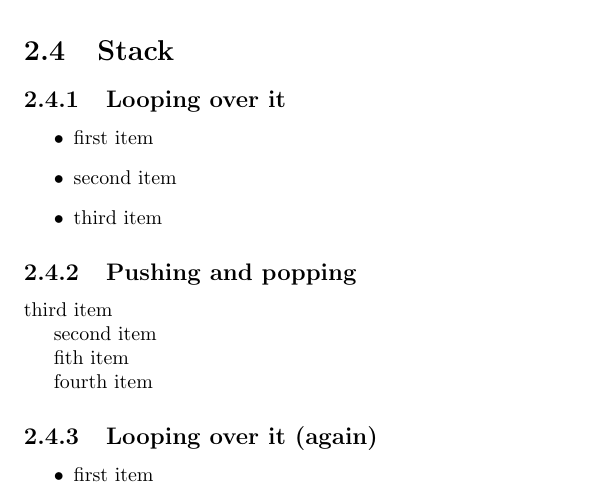
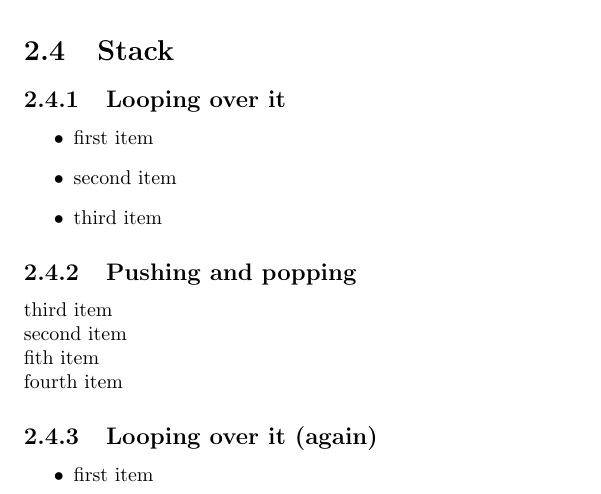
Before and after one commit to themmj/latex-demos, a LaTeX book (demos.tex, which reads lib/array.tex, lib/context.tex, lib/hashmap.tex): part of page 4 of 8, cut so that both start at the same text. Compiled offline with pdfLaTeX.

Commit message:
Avoid unnecessary whitespace

```diff
--- a/demos.tex
+++ b/demos.tex
@@ -2,6 +2,8 @@
 
 \usepackage[utf8]{inputenc}
 %\usepackage[showframe]{geometry}
+
+\setlength{\parindent}{0pt}
 
 \input{lib/context.tex}
 
--- a/lib/array.tex
+++ b/lib/array.tex
@@ -4,43 +4,43 @@
 \newcommand\arrCntVal[1]{\the\value{\arrCnt{#1}}}
 \newcommand\arrEnd[1]{end#1}
 \newcommand\arrEndVal[1]{\the\value{\arrEnd{#1}}}
-\newcommand\arrCreate[1]{
-    \newcounter{\arrEnd{#1}}
-    \newcounter{\arrCnt{#1}}
+\newcommand\arrCreate[1]{%
+    \newcounter{\arrEnd{#1}}%
+    \newcounter{\arrCnt{#1}}%
 }
-\newcommand\arrClear[1]{
-    \setcounter{\arrEnd{#1}}{0}
+\newcommand\arrClear[1]{%
+    \setcounter{\arrEnd{#1}}{0}%
 }
-\newcommand\arrPushVal[2]{
-    \arrSetVal{#1}{\arrEndVal{#1}}{#2}
-    \addtocounter{\arrEnd{#1}}{1}
+\newcommand\arrPushVal[2]{%
+    \arrSetVal{#1}{\arrEndVal{#1}}{#2}%
+    \addtocounter{\arrEnd{#1}}{1}%
 }
-\newcommand\arrPopVal[1]{
-    \addtocounter{\arrEnd{#1}}{-1}
-    \arrGetVal{#1}{\arrEndVal{#1}}
+\newcommand\arrPopVal[1]{%
+    \addtocounter{\arrEnd{#1}}{-1}%
+    \arrGetVal{#1}{\arrEndVal{#1}}%
 }
-\newcommand\arrSetVal[3]{
-    \expandafter\providecommand\csname #1#2 \endcsname{} % hot fix to avoid error on next line as the command may not have been defined yet
-    \expandafter\renewcommand\csname #1#2 \endcsname{#3}
+\newcommand\arrSetVal[3]{%
+    \expandafter\providecommand\csname #1#2 \endcsname{}% hot fix to avoid error on next line as the command may not have been defined yet
+    \expandafter\renewcommand\csname #1#2 \endcsname{#3}%
 }
 \newcommand\arrGetVal[2]{\csname #1#2 \endcsname}
-\newcommand\arrPrint[1]{
-    \setcounter{\arrCnt{#1}}{0}
-    \begin{itemize}
-    \loop
-    \ifnum \arrCntVal{#1}<\arrEndVal{stack}
-        \item \arrGetVal{#1}{\arrCntVal{#1}}
-        \stepcounter{\arrCnt{#1}}
-        \repeat
-    \end{itemize}
+\newcommand\arrPrint[1]{%
+    \setcounter{\arrCnt{#1}}{0}%
+    \begin{itemize}%
+    \loop%
+    \ifnum \arrCntVal{#1}<\arrEndVal{stack}%
+        \item \arrGetVal{#1}{\arrCntVal{#1}}%
+        \stepcounter{\arrCnt{#1}}%
+        \repeat%
+    \end{itemize}%
 }
 
-\newcommand\arrFill[3]{
-    \setcounter{\arrEnd{#1}}{#2}
-    \setcounter{\arrCnt{#1}}{0}
-    \loop
-    \ifnum \arrCntVal{#1}<\arrEndVal{#1}
-        \arrSetVal{#1}{\arrCntVal{#1}}{#3}
-        \stepcounter{\arrCnt{#1}}
-        \repeat
+\newcommand\arrFill[3]{%
+    \setcounter{\arrEnd{#1}}{#2}%
+    \setcounter{\arrCnt{#1}}{0}%
+    \loop%
+    \ifnum\arrCntVal{#1}<\arrEndVal{#1}%
+        \arrSetVal{#1}{\arrCntVal{#1}}{#3}%
+        \stepcounter{\arrCnt{#1}}%
+        \repeat%
 }
--- a/lib/context.tex
+++ b/lib/context.tex
@@ -2,32 +2,32 @@
 
 \hashMapCreate{contextcategories}
 
-\newcommand\contextCreate[1]{
-    \hashMapAdd{contextcategories}{#1}{#1}
-    \hashMapCreate{#1}
+\newcommand\contextCreate[1]{%
+    \hashMapAdd{contextcategories}{#1}{#1}%
+    \hashMapCreate{#1}%
 }
 
 \newcommand\contextAdd[2]{\hashMapAdd{#1}{#2}{#2}}
 \newcommand\contextRemove[2]{\hashMapRemove{#1}{#2}}
 \newcommand\contextClear[1]{\hashMapClear{#1}}
 \newcommand\contextPrint[1]{\hashMapPrint{#1}}
-\newcommand\contextRequire[2]{
-    \hashMapGet{#1}{#2}
-    \stringlength[q]{\hashMapValue}
-    \ifnum \theresult=0
-        \PackageError{Context}{Context entry "#2" in "#1" required but not found!}
-    \fi
+\newcommand\contextRequire[2]{%
+    \hashMapGet{#1}{#2}%
+    \stringlength[q]{\hashMapValue}%
+    \ifnum\theresult=0
+        \PackageError{Context}{Context entry "#2" in "#1" required but not found!}%
+    \fi%
 }
 
-\newcommand\contextPrintAll{
-    \setcounter{\arrCnt{contextcategorieskeys}}{0}
-    \loop
-    \ifnum \arrCntVal{contextcategorieskeys}<\hashMapSize
-        \edef\curcategory{\arrGetVal{contextcategorieskeys}{\arrCntVal{contextcategorieskeys}}}
-        \stringlength[q]{\curcategory}
-        \ifnum \theresult>0
-            \contextPrint{\curcategory}
-        \fi
-        \stepcounter{\arrCnt{contextcategorieskeys}}
-        \repeat
+\newcommand\contextPrintAll{%
+    \setcounter{\arrCnt{contextcategorieskeys}}{0}%
+    \loop%
+    \ifnum\arrCntVal{contextcategorieskeys}<\hashMapSize%
+        \edef\curcategory{\arrGetVal{contextcategorieskeys}{\arrCntVal{contextcategorieskeys}}}%
+        \stringlength[q]{\curcategory}%
+        \ifnum \theresult>0%
+            \contextPrint{\curcategory}%
+        \fi%
+        \stepcounter{\arrCnt{contextcategorieskeys}}%
+        \repeat%
 }
--- a/lib/hashmap.tex
+++ b/lib/hashmap.tex
@@ -6,96 +6,96 @@
 
 \input{lib/array.tex}
 
-\newcommand\modulo[2]{
-    \edef\moduloRes{\fpeval{#1 - (floor(#1 / #2) * #2)}}
+\newcommand\modulo[2]{%
+\edef\moduloRes{\fpeval{#1 - (floor(#1 / #2) * #2)}}%
 }
 
 \newcommand\hashMapSize{569}
 \newcommand\hashMapValue{}
-\newcommand\hashString[1]{
-    \stringlength[q]{#1keys}
-    \edef\strlen{\theresult}
-    \wordcount[q]{#1keys}
-    \edef\wordcnt{\theresult}
-    \edef\sum{\fpeval{\strlen * 67 + \wordcnt}}
-    \modulo{\sum}{\hashMapSize}
+\newcommand\hashString[1]{%
+    \stringlength[q]{#1keys}%
+    \edef\strlen{\theresult}%
+    \wordcount[q]{#1keys}%
+    \edef\wordcnt{\theresult}%
+    \edef\sum{\fpeval{\strlen * 67 + \wordcnt}}%
+    \modulo{\sum}{\hashMapSize}%
 }
-\newcommand\hashMapCreate[1]{
-    \arrCreate{#1keys}
-    \arrCreate{#1values}
-    \arrFill{#1keys}{\hashMapSize}{}
+\newcommand\hashMapCreate[1]{%
+    \arrCreate{#1keys}%
+    \arrCreate{#1values}%
+    \arrFill{#1keys}{\hashMapSize}{}%
 }
-\newcommand\hashMapClear[1]{
-    \arrFill{#1keys}{\hashMapSize}{}
+\newcommand\hashMapClear[1]{%
+    \arrFill{#1keys}{\hashMapSize}{}%
 }
-\newcommand\hashMapAdd[3]{
-    \hashString{#2}
-    \edef\hashValue{\moduloRes}
-    \setcounter{\arrCnt{#1keys}}{0}
-    \loop
-    \ifnum \arrCntVal{#1keys}<\hashMapSize
-        \edef\offsetHashValue{\fpeval{\hashValue + \arrCntVal{#1keys}}}
-        \modulo{\offsetHashValue}{\hashMapSize}
-        \edef\curitem{\arrGetVal{#1keys}{\moduloRes}}
-        \stringlength[q]{\curitem}
-        \ifnum \theresult>0
-            \stepcounter{\arrCnt{#1keys}}
-        \else
-            \arrSetVal{#1keys}{\moduloRes}{#2}
-            \arrSetVal{#1values}{\moduloRes}{#3}
-            \setcounter{\arrCnt{#1keys}}{\hashMapSize}
-        \fi
-        \repeat
+\newcommand\hashMapAdd[3]{%
+    \hashString{#2}%
+    \edef\hashValue{\moduloRes}%
+    \setcounter{\arrCnt{#1keys}}{0}%
+    \loop%
+    \ifnum\arrCntVal{#1keys}<\hashMapSize%
+        \edef\offsetHashValue{\fpeval{\hashValue + \arrCntVal{#1keys}}}%
+        \modulo{\offsetHashValue}{\hashMapSize}%
+        \edef\curitem{\arrGetVal{#1keys}{\moduloRes}}%
+        \stringlength[q]{\curitem}%
+        \ifnum\theresult>0%
+            \stepcounter{\arrCnt{#1keys}}%
+        \else%
+            \arrSetVal{#1keys}{\moduloRes}{#2}%
+            \arrSetVal{#1values}{\moduloRes}{#3}%
+            \setcounter{\arrCnt{#1keys}}{\hashMapSize}%
+        \fi%
+        \repeat%
 }
 \makeatletter
-\newcommand\hashMapRemove[2]{
-    \hashString{#2}
-    \edef\hashValue{\moduloRes}
-    \setcounter{\arrCnt{#1keys}}{0}
-    \loop
-    \ifnum \arrCntVal{#1keys}<\hashMapSize
-        \edef\offsetHashValue{\fpeval{\hashValue + \arrCntVal{#1keys}}}
-        \modulo{\offsetHashValue}{\hashMapSize}
-        \edef\curitem{\arrGetVal{#1keys}{\moduloRes}}
-        \ifnum\pdf@strcmp{\curitem}{#2}=0
-            \arrSetVal{#1keys}{\moduloRes}{}
-            \setcounter{\arrCnt{#1keys}}{\hashMapSize}
-        \else
-            \stepcounter{\arrCnt{#1keys}}
-        \fi
-        \repeat
+\newcommand\hashMapRemove[2]{%
+    \hashString{#2}%
+    \edef\hashValue{\moduloRes}%
+    \setcounter{\arrCnt{#1keys}}{0}%
+    \loop%
+    \ifnum\arrCntVal{#1keys}<\hashMapSize%
+        \edef\offsetHashValue{\fpeval{\hashValue + \arrCntVal{#1keys}}}%
+        \modulo{\offsetHashValue}{\hashMapSize}%
+        \edef\curitem{\arrGetVal{#1keys}{\moduloRes}}%
+        \ifnum\pdf@strcmp{\curitem}{#2}=0%
+            \arrSetVal{#1keys}{\moduloRes}{}%
+            \setcounter{\arrCnt{#1keys}}{\hashMapSize}%
+        \else%
+            \stepcounter{\arrCnt{#1keys}}%
+        \fi%
+        \repeat%
 }
-\newcommand\hashMapGet[2]{
-    \renewcommand\hashMapValue{}
-    \hashString{#2}
-    \edef\hashValue{\moduloRes}
-    \setcounter{\arrCnt{#1keys}}{0}
-    \loop
-    \ifnum \arrCntVal{#1keys}<\hashMapSize
-        \edef\offsetHashValue{\fpeval{\hashValue + \arrCntVal{#1keys}}}
-        \modulo{\offsetHashValue}{\hashMapSize}
-        \edef\curitem{\arrGetVal{#1keys}{\moduloRes}}
-        \ifnum\pdf@strcmp{\curitem}{#2}=0
-            \renewcommand\hashMapValue{\arrGetVal{#1values}{\moduloRes}}
-            \setcounter{\arrCnt{#1keys}}{\hashMapSize}
-        \else
-            \stepcounter{\arrCnt{#1keys}}
-        \fi
-        \repeat
+\newcommand\hashMapGet[2]{%
+    \renewcommand\hashMapValue{}%
+    \hashString{#2}%
+    \edef\hashValue{\moduloRes}%
+    \setcounter{\arrCnt{#1keys}}{0}%
+    \loop%
+    \ifnum \arrCntVal{#1keys}<\hashMapSize%
+        \edef\offsetHashValue{\fpeval{\hashValue + \arrCntVal{#1keys}}}%
+        \modulo{\offsetHashValue}{\hashMapSize}%
+        \edef\curitem{\arrGetVal{#1keys}{\moduloRes}}%
+        \ifnum\pdf@strcmp{\curitem}{#2}=0%
+            \renewcommand\hashMapValue{\arrGetVal{#1values}{\moduloRes}}%
+            \setcounter{\arrCnt{#1keys}}{\hashMapSize}%
+        \else%
+            \stepcounter{\arrCnt{#1keys}}%
+        \fi%
+        \repeat%
 }
 \makeatother
-\newcommand\hashMapPrint[1]{
-    \setcounter{\arrCnt{#1keys}}{0}
-    \begin{itemize}
-        \item[] \textbf{Content of #1} % Necessary because an empty itemize environment (empty map) is not allowed
-        \loop
-        \ifnum \arrCntVal{#1keys}<\hashMapSize
-            \edef\curitem{\arrGetVal{#1keys}{\arrCntVal{#1keys}}}
-            \stringlength[q]{\curitem}
-            \ifnum \theresult>0
-                \item \curitem
-            \fi
-            \stepcounter{\arrCnt{#1keys}}
-            \repeat
-    \end{itemize}
+\newcommand\hashMapPrint[1]{%
+    \setcounter{\arrCnt{#1keys}}{0}%
+    \begin{itemize}%
+        \item[] \textbf{Content of #1}% Necessary because an empty itemize environment (empty map) is not allowed
+        \loop%
+        \ifnum \arrCntVal{#1keys}<\hashMapSize%
+            \edef\curitem{\arrGetVal{#1keys}{\arrCntVal{#1keys}}}%
+            \stringlength[q]{\curitem}%
+            \ifnum \theresult>0%
+                \item \curitem%
+            \fi%
+            \stepcounter{\arrCnt{#1keys}}%
+            \repeat%
+    \end{itemize}%
 }
```
Also changed, not shown: demos.pdf.
